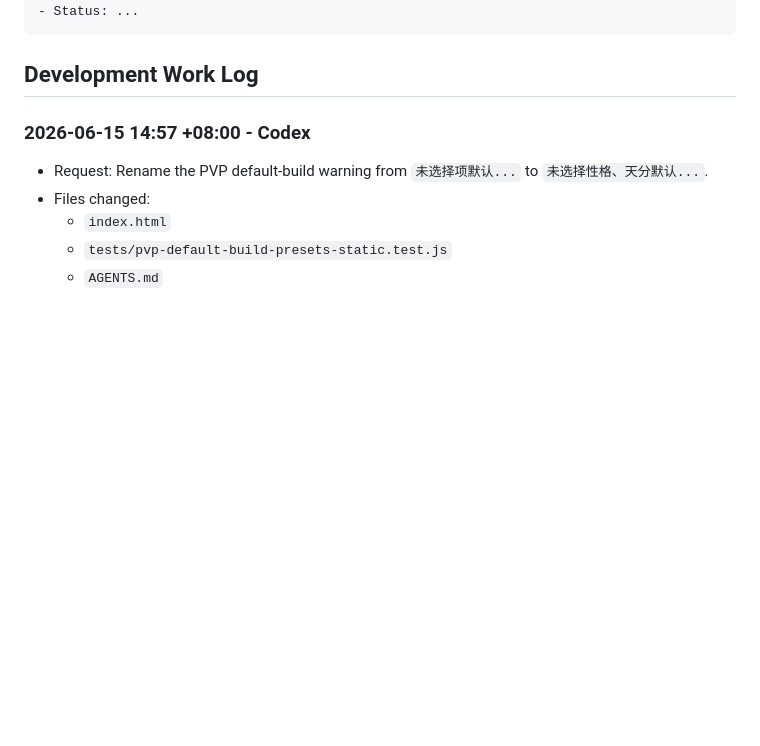
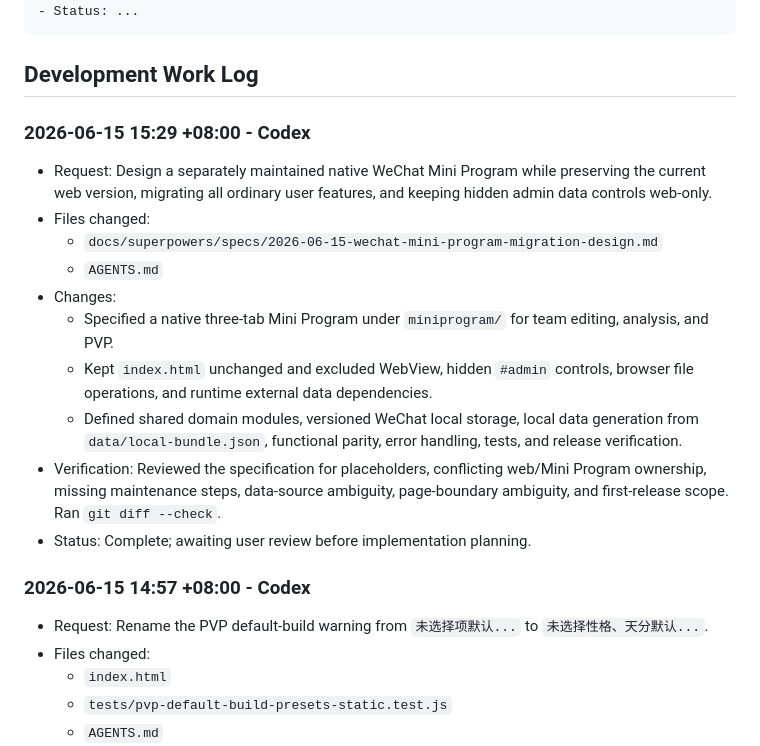
Before and after one commit to a15150924028-ai/LKWG, a Markdown page: AGENTS.md, the part around the change. Drawn GitHub-style; blank space fills up the shorter version.

Commit message:
docs: design WeChat mini program migration

````diff
--- a/AGENTS.md
+++ b/AGENTS.md
@@ -55,6 +55,19 @@ Use this entry format:
 ```
 
 ## Development Work Log
+
+### 2026-06-15 15:29 +08:00 - Codex
+
+- Request: Design a separately maintained native WeChat Mini Program while preserving the current web version, migrating all ordinary user features, and keeping hidden admin data controls web-only.
+- Files changed:
+  - `docs/superpowers/specs/2026-06-15-wechat-mini-program-migration-design.md`
+  - `AGENTS.md`
+- Changes:
+  - Specified a native three-tab Mini Program under `miniprogram/` for team editing, analysis, and PVP.
+  - Kept `index.html` unchanged and excluded WebView, hidden `#admin` controls, browser file operations, and runtime external data dependencies.
+  - Defined shared domain modules, versioned WeChat local storage, local data generation from `data/local-bundle.json`, functional parity, error handling, tests, and release verification.
+- Verification: Reviewed the specification for placeholders, conflicting web/Mini Program ownership, missing maintenance steps, data-source ambiguity, page-boundary ambiguity, and first-release scope. Ran `git diff --check`.
+- Status: Complete; awaiting user review before implementation planning.
 
 ### 2026-06-15 14:57 +08:00 - Codex
 
````
Also changed, not shown: 1 other file.
